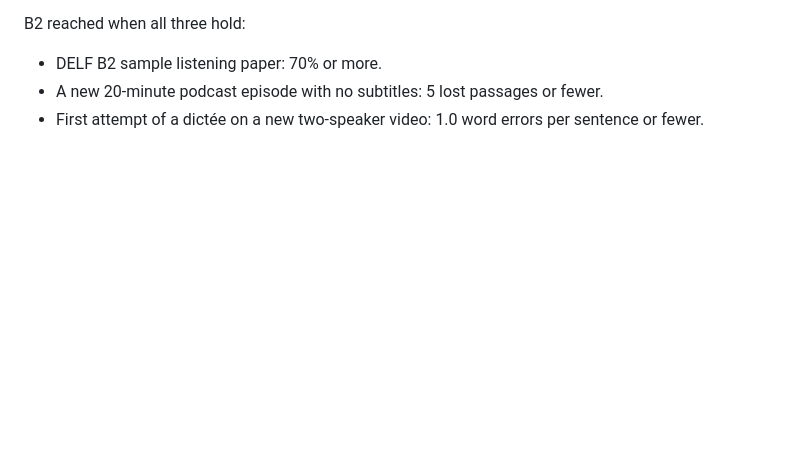
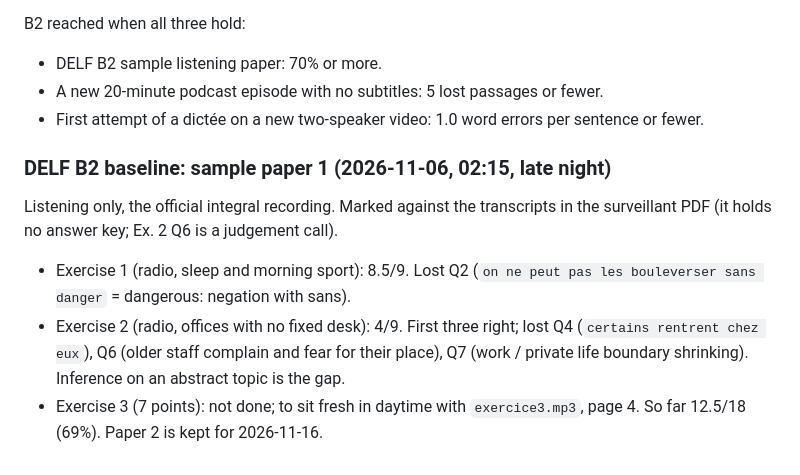
Before and after one commit to yarivg/studying-french, a Markdown page: study-log/plan.md, the part around the change. Drawn GitHub-style; blank space fills up the shorter version.

Commit message:
Plan: DELF B2 baseline, listening ex. 1-2 at 12.5/18

```diff
--- a/study-log/plan.md
+++ b/study-log/plan.md
@@ -166,3 +166,16 @@ B2 reached when all three hold:
 - DELF B2 sample listening paper: 70% or more.
 - A new 20-minute podcast episode with no subtitles: 5 lost passages or fewer.
 - First attempt of a dictée on a new two-speaker video: 1.0 word errors per sentence or fewer.
+
+
+### DELF B2 baseline: sample paper 1 (2026-11-06, 02:15, late night)
+
+Listening only, the official integral recording. Marked against the transcripts in the
+surveillant PDF (it holds no answer key; Ex. 2 Q6 is a judgement call).
+- Exercise 1 (radio, sleep and morning sport): 8.5/9. Lost Q2 (`on ne peut pas les bouleverser
+  sans danger` = dangerous: negation with sans).
+- Exercise 2 (radio, offices with no fixed desk): 4/9. First three right; lost Q4 (`certains
+  rentrent chez eux`), Q6 (older staff complain and fear for their place), Q7 (work / private
+  life boundary shrinking). Inference on an abstract topic is the gap.
+- Exercise 3 (7 points): not done; to sit fresh in daytime with `exercice3.mp3`, page 4.
+So far 12.5/18 (69%). Paper 2 is kept for 2026-11-16.
```
